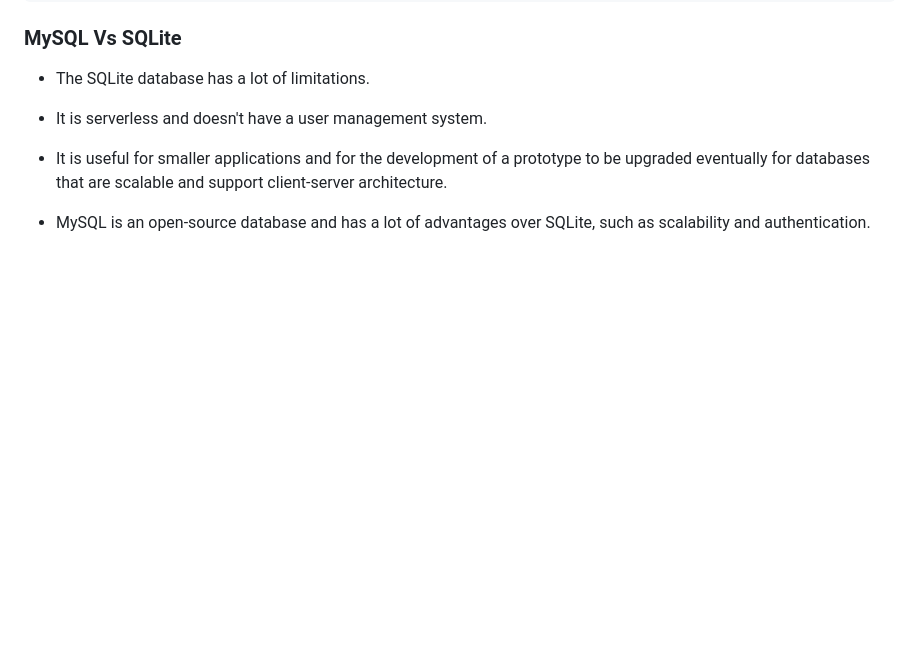
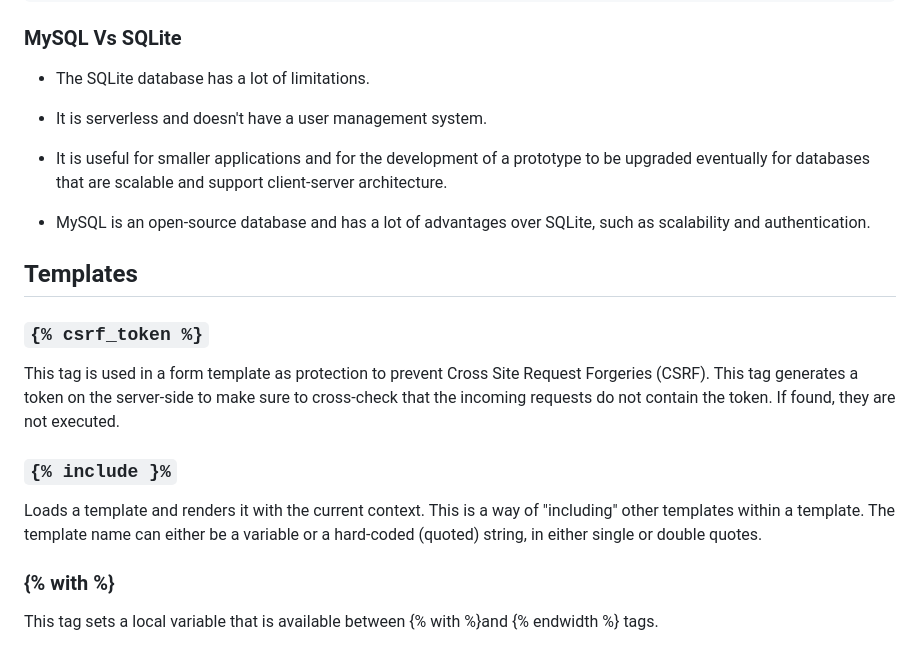
Before and after one commit to leenaAhmed/django-web-framework-course, a Markdown page: README.md, the part around the change. Drawn GitHub-style; blank space fills up the shorter version.

Commit message:
feat: add common tags in templates

```diff
--- a/README.md
+++ b/README.md
@@ -152,3 +152,14 @@ Django’s `reverse()` function returns the URL path to which it is mapped.
 - It is useful for smaller applications and for the development of a prototype to be upgraded eventually for   databases that are scalable and support client-server architecture.
 
  - MySQL is an open-source database and has a lot of advantages over SQLite, such as scalability and authentication.
+
+
+## Templates
+
+### `{% csrf_token %}`
+  This tag is used in a form template as protection to prevent Cross Site Request Forgeries (CSRF). This tag generates a token on the server-side to make sure to cross-check that the incoming requests do not contain the token. If found, they are not executed.
+
+### `{% include }%`
+  Loads a template and renders it with the current context. This is a way of "including" other templates within a template. The template name can either be a variable or a hard-coded (quoted) string, in either single or double quotes.
+### {% with %}
+  This tag sets a local variable that is available between {% with %}and {% endwidth %} tags.
```
